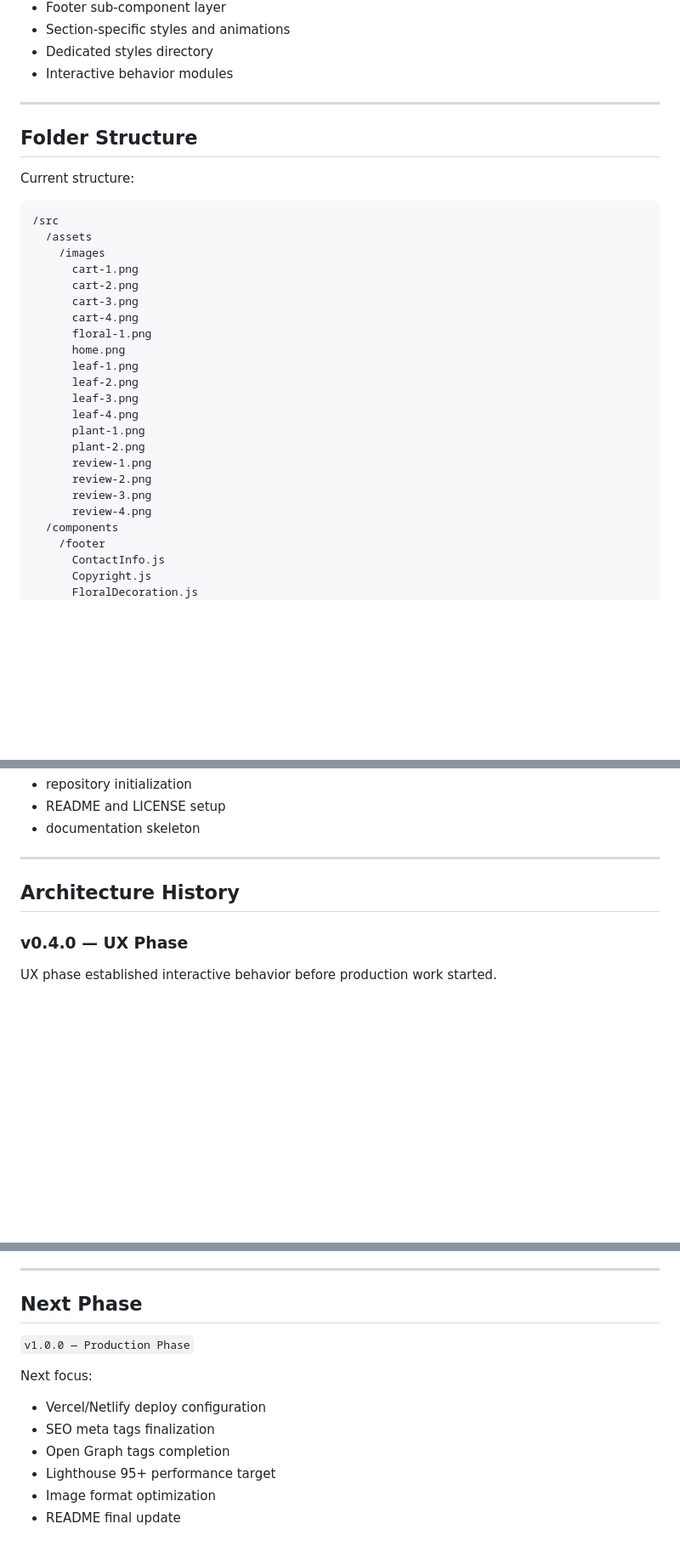
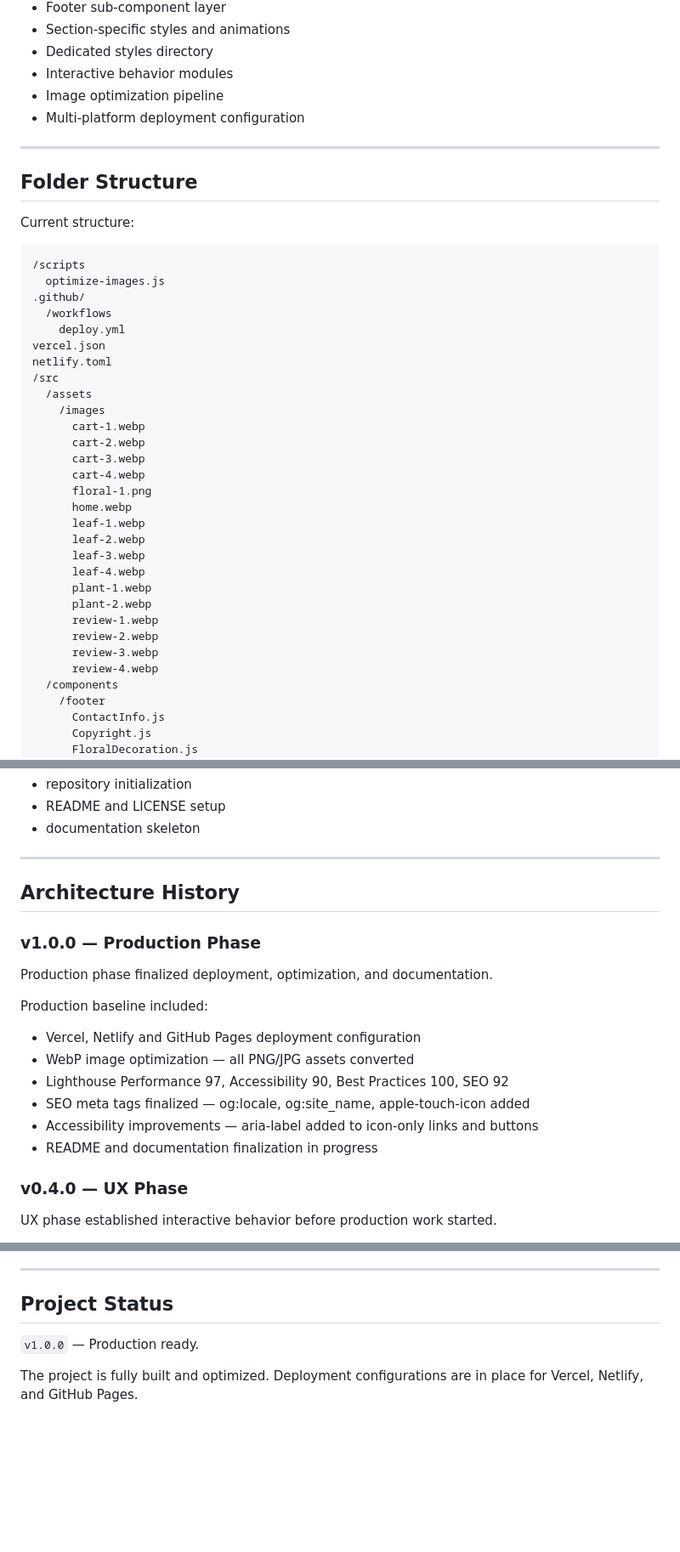
Before and after one commit to KhusniddinIskandarov/plants-website, a Markdown page: docs/ARCHITECTURE.md, 3 parts joined by grey strips. Shown at 85% size. GitHub-like rendering; blank space fills up the shorter version.

Commit message:
docs(architecture): update ARCHITECTURE.md for v1.0.0 production phase

````diff
--- a/docs/ARCHITECTURE.md
+++ b/docs/ARCHITECTURE.md
@@ -23,6 +23,8 @@ Architecture baseline includes:
 - Section-specific styles and animations
 - Dedicated styles directory
 - Interactive behavior modules
+- Image optimization pipeline
+- Multi-platform deployment configuration
 
 ---
 
@@ -31,25 +33,32 @@ Architecture baseline includes:
 Current structure:
 
 ```text
+/scripts
+  optimize-images.js
+.github/
+  /workflows
+    deploy.yml
+vercel.json
+netlify.toml
 /src
   /assets
     /images
-      cart-1.png
-      cart-2.png
-      cart-3.png
-      cart-4.png
+      cart-1.webp
+      cart-2.webp
+      cart-3.webp
+      cart-4.webp
       floral-1.png
-      home.png
-      leaf-1.png
-      leaf-2.png
-      leaf-3.png
-      leaf-4.png
-      plant-1.png
-      plant-2.png
-      review-1.png
-      review-2.png
-      review-3.png
-      review-4.png
+      home.webp
+      leaf-1.webp
+      leaf-2.webp
+      leaf-3.webp
+      leaf-4.webp
+      plant-1.webp
+      plant-2.webp
+      review-1.webp
+      review-2.webp
+      review-3.webp
+      review-4.webp
   /components
     /footer
       ContactInfo.js
@@ -325,6 +346,19 @@ Responsible for:
 
 ## Architecture History
 
+### v1.0.0 — Production Phase
+
+Production phase finalized deployment, optimization, and documentation.
+
+Production baseline included:
+
+- Vercel, Netlify and GitHub Pages deployment configuration
+- WebP image optimization — all PNG/JPG assets converted
+- Lighthouse Performance 97, Accessibility 90, Best Practices 100, SEO 92
+- SEO meta tags finalized — og:locale, og:site_name, apple-touch-icon added
+- Accessibility improvements — aria-label added to icon-only links and buttons
+- README and documentation finalization in progress
+
 ### v0.4.0 — UX Phase
 
 UX phase established interactive behavior before production work started.
@@ -389,15 +423,8 @@ Setup baseline included:
 
 ---
 
-## Next Phase
+## Project Status
 
-`v1.0.0 — Production Phase`
+`v1.0.0` — Production ready.
 
-Next focus:
-
-- Vercel/Netlify deploy configuration
-- SEO meta tags finalization
-- Open Graph tags completion
-- Lighthouse 95+ performance target
-- Image format optimization
-- README final update
+The project is fully built and optimized. Deployment configurations are in place for Vercel, Netlify, and GitHub Pages.
````
Also changed, not shown: other parts of docs/ARCHITECTURE.md (+15 -3 lines).
